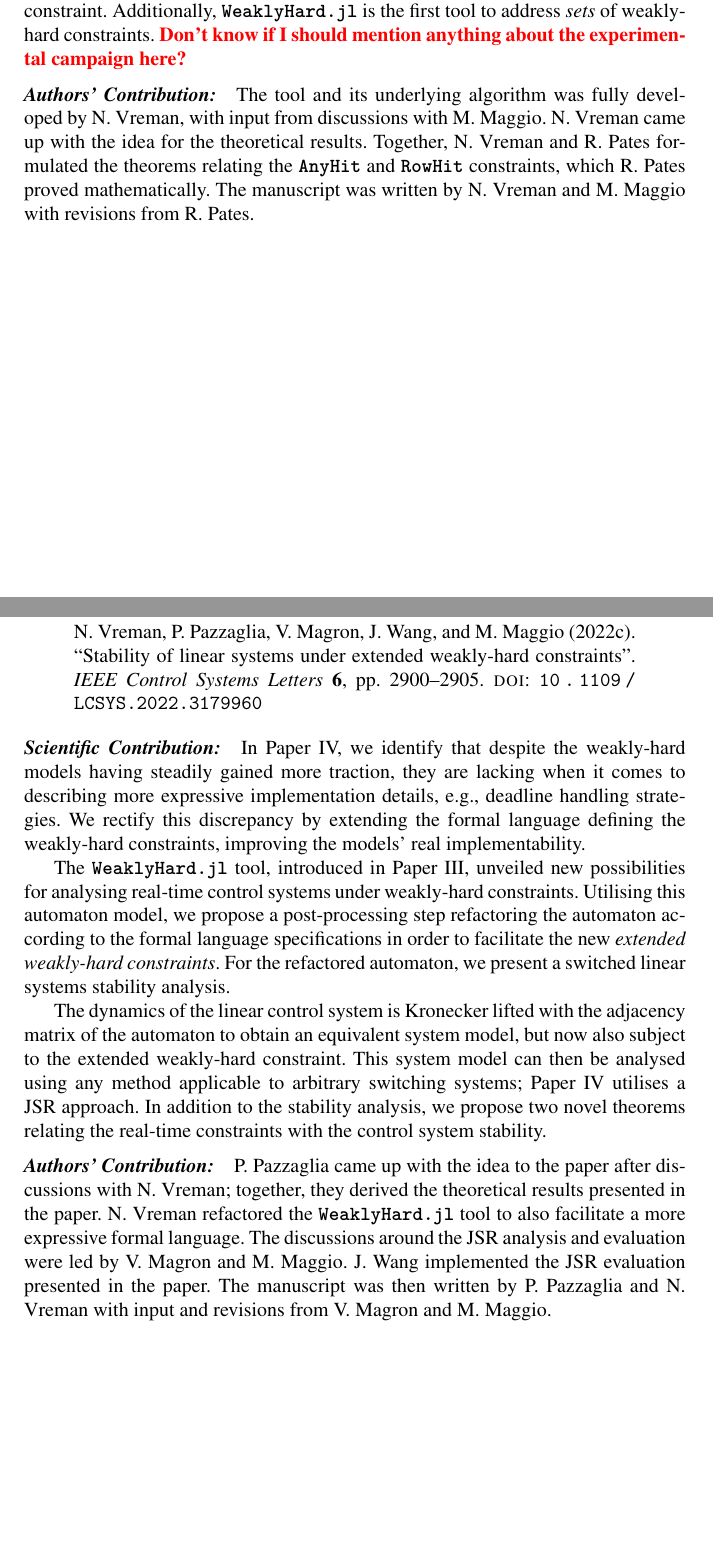
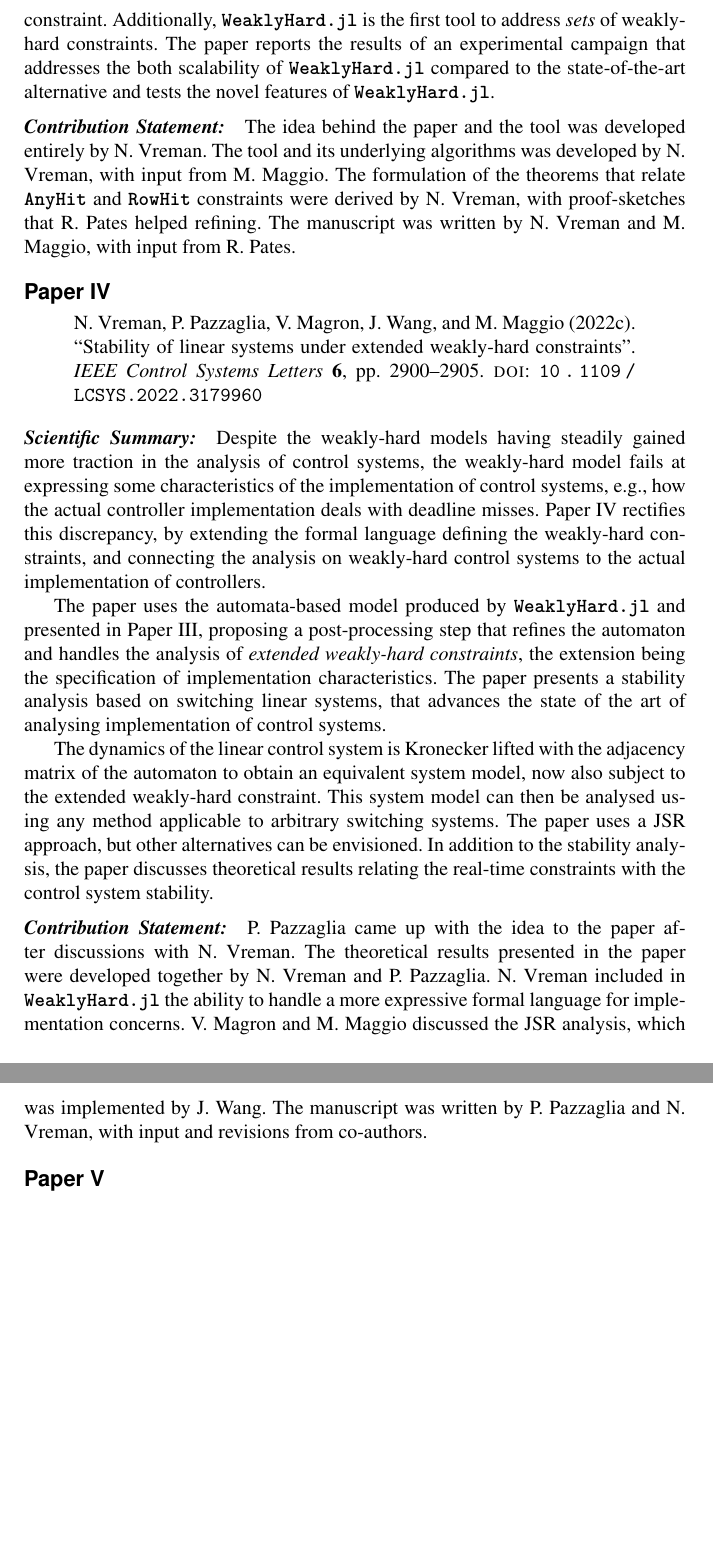
Before and after one commit to NilsVreman/thesis, a LaTeX thesis (thesis/thesis.tex, which reads thesis/kappa/sec/contribution.tex): two parts of pages 36 and 37 of 42 before the commit and two parts of pages 36 and 37 of 41 after it, joined at a grey line, cut so that both start at the same text, the shorter picture padded with empty space. Compiled offline with XeLaTeX; TikZ figures are drawn from their code, not taken from saved files.

Commit message:
changes on contribution statement

```diff
--- a/thesis/kappa/sec/contribution.tex
+++ b/thesis/kappa/sec/contribution.tex
@@ -117,15 +117,13 @@ Paper III aspires to
 In order to switch the attention to the \tRH{} constraint, we provide two novel theorems on the relation between it and the \tAH{} constraint, finalising the relationship graph between all the weakly-hard constraints.
 The \tool{} tool employ an automaton model to describe the discrete-time execution of a task subject to a specific weakly-hard constraint.
 Additionally, \tool{} is the first tool to address \emph{sets} of weakly-hard constraints.
-\note{Don't know if I should mention anything about the experimental campaign here?}
+The paper reports the results of an experimental campaign that addresses the both scalability of \tool{} compared to the state-of-the-art alternative and tests the novel features of \tool{}.
 
-\subsubsection*{Authors' Contribution:}%
+\subsubsection*{Contribution Statement:}%
 %
-The tool and its underlying algorithm was fully developed by N. Vreman, with input from discussions with M. Maggio.
-N. Vreman came up with the idea for the theoretical results.
-Together, N. Vreman and R. Pates formulated the theorems relating the \tAH{} and \tRH{} constraints, which R. Pates proved mathematically.
-The manuscript was written by N. Vreman and M. Maggio with revisions from R. Pates.
-
-
+The idea behind the paper and the tool was developed entirely by N. Vreman.
+The tool and its underlying algorithms was developed by N. Vreman, with input from M. Maggio.
+The formulation of the theorems that relate \tAH{} and \tRH{} constraints were derived by N. Vreman, with proof-sketches that R. Pates helped refining.
+The manuscript was written by N. Vreman and M. Maggio, with input from R. Pates.
 
 %%%%%%%%%%%%%%%%%%%%%%%%%%%% NOTE %%%%%%%%%%%%%%%%%%%%%%%%%%%%
@@ -138,31 +136,29 @@ The manuscript was written by N. Vreman and M. Maggio with revisions from R. Pat
     \fullcite{Vreman:2022c}
 \end{quote}
 
-\subsubsection*{Scientific Contribution:}%
+\subsubsection*{Scientific Summary:}%
 %
-In Paper IV, we identify that despite the weakly-hard models having steadily gained more traction, they are lacking when it comes to describing more expressive implementation details, e.g., deadline handling strategies.
-We rectify this discrepancy by extending the formal language defining the weakly-hard constraints, improving the models' real implementability.
+Despite the weakly-hard models having steadily gained more traction in the analysis of control systems, the weakly-hard model fails at expressing some characteristics of the implementation of control systems, e.g., how the actual controller implementation deals with deadline misses.
+Paper IV rectifies this discrepancy, by extending the formal language defining the weakly-hard constraints, and connecting the analysis on weakly-hard control systems to the actual implementation of controllers.
 
-The \tool{} tool, introduced in Paper III, unveiled new possibilities for analysing real-time control systems under weakly-hard constraints.
-Utilising this automaton model, we propose a post-processing step refactoring the automaton according to the formal language specifications in order to facilitate the new \emph{extended weakly-hard constraints}.
-For the refactored automaton, we present a switched linear systems stability analysis.
+The paper uses the automata-based model produced by \tool{} and presented in Paper III, proposing a post-processing step that refines the automaton and handles the analysis of \emph{extended weakly-hard constraints}, the extension being the specification of implementation characteristics.
+The paper presents a stability analysis based on switching linear systems, that advances the state of the art of analysing implementation of control systems.
 
-The dynamics of the linear control system is Kronecker lifted with the adjacency matrix of the automaton to obtain an equivalent system model, but now also subject to the extended weakly-hard constraint.
-This system model can then be analysed using any method applicable to arbitrary switching systems; Paper IV utilises a JSR approach.
-In addition to the stability analysis, we propose two novel theorems relating the real-time constraints with the control system stability.
+The dynamics of the linear control system is Kronecker lifted with the adjacency matrix of the automaton to obtain an equivalent system model, now also subject to the extended weakly-hard constraint.
+This system model can then be analysed using any method applicable to arbitrary switching systems.
+The paper uses a JSR approach, but other alternatives can be envisioned.
+In addition to the stability analysis, the paper discusses theoretical results relating the real-time constraints with the control system stability.
 
-\subsubsection*{Authors' Contribution:}%
+\subsubsection*{Contribution Statement:}%
 %
-P. Pazzaglia came up with the idea to the paper after discussions with N. Vreman; together, they derived the theoretical results presented in the paper.
-N. Vreman refactored the \tool{} tool to also facilitate a more expressive formal language.
-The discussions around the JSR analysis and evaluation were led by V. Magron and M. Maggio.
-J. Wang implemented the JSR evaluation presented in the paper.
-The manuscript was then written by P. Pazzaglia and N. Vreman with input and revisions from V. Magron and M. Maggio.
-
-
+P. Pazzaglia came up with the idea to the paper after discussions with N. Vreman.
+The theoretical results presented in the paper were developed together by N. Vreman and P. Pazzaglia.
+N. Vreman included in \tool{} the ability to handle a more expressive formal language for implementation concerns.
+V. Magron and M. Maggio discussed the JSR analysis, which was implemented by J. Wang.
+The manuscript was written by P. Pazzaglia and N. Vreman, with input and revisions from co-authors.
 
 %%%%%%%%%%%%%%%%%%%%%%%%%%%% NOTE %%%%%%%%%%%%%%%%%%%%%%%%%%%%
-\clearpage %%%%%%%%%%%%%%%%% NOTE %%%%%%%%%%%%%%%%%%%%%%%%%%%%
+% \clearpage %%%%%%%%%%%%%%%%% NOTE %%%%%%%%%%%%%%%%%%%%%%%%%%%%
 %%%%%%%%%%%%%%%%%%%%%%%%%%%% NOTE %%%%%%%%%%%%%%%%%%%%%%%%%%%%
 
 \subsection*{Paper V}%
```
Also changed, not shown: thesis/kappa/sec/contribution.tex (83 more changed lines).
